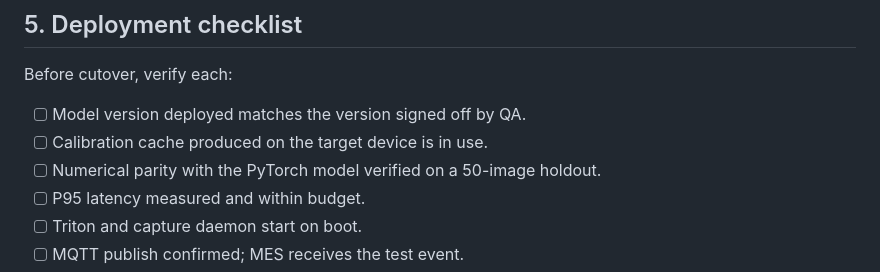
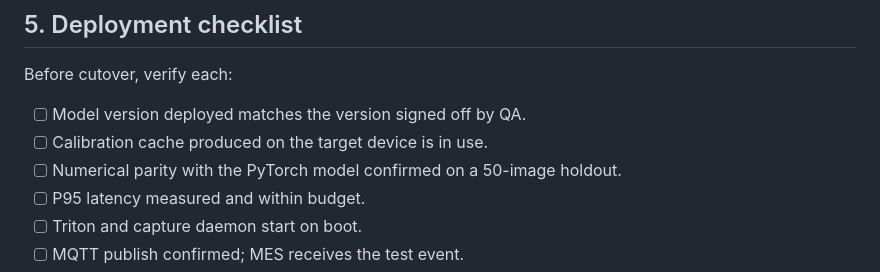
Before and after one commit to KIM3310/weld-defect-vision, a Markdown page: docs/production/edge-deployment.md, the part around the change. Drawn GitHub-style.

Commit message:
Refine edge checklist wording

```diff
--- a/docs/production/edge-deployment.md
+++ b/docs/production/edge-deployment.md
@@ -157,7 +157,7 @@ Before cutover, verify each:
 
 - [ ] Model version deployed matches the version signed off by QA.
 - [ ] Calibration cache produced on the target device is in use.
-- [ ] Numerical parity with the PyTorch model verified on a 50-image holdout.
+- [ ] Numerical parity with the PyTorch model confirmed on a 50-image holdout.
 - [ ] P95 latency measured and within budget.
 - [ ] Triton and capture daemon start on boot.
 - [ ] MQTT publish confirmed; MES receives the test event.
```
